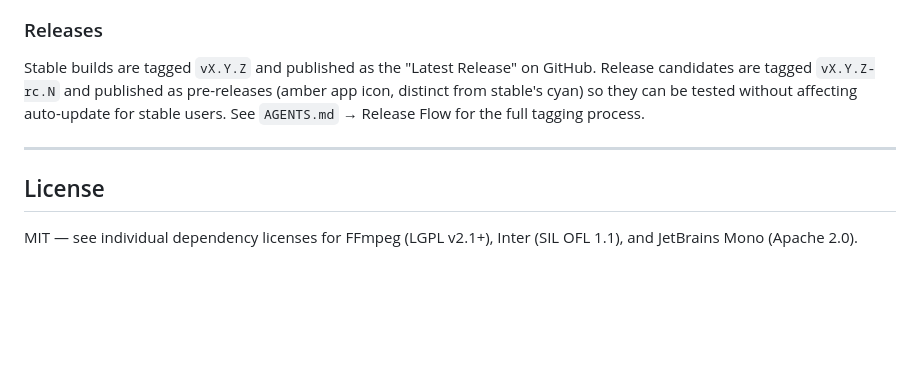
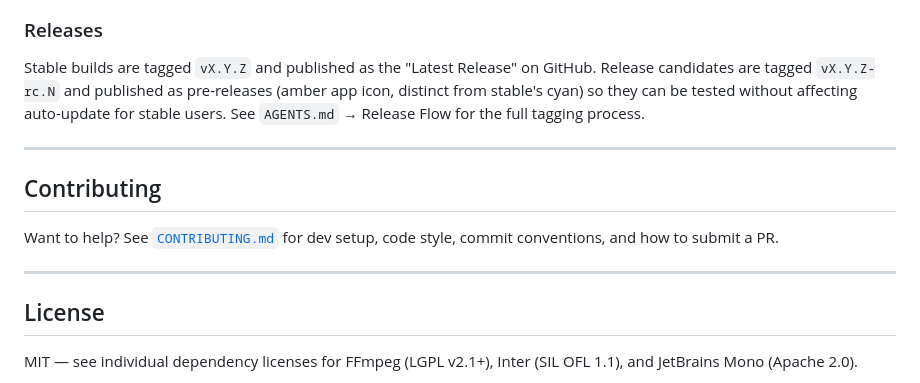
Before and after one commit to senriki/SPulse, a Markdown page: README.md, the part around the change. Drawn GitHub-style; blank space fills up the shorter version.

```diff
--- a/README.md
+++ b/README.md
@@ -102,6 +102,12 @@ Stable builds are tagged `vX.Y.Z` and published as the "Latest Release" on GitHu
 
 ---
 
+## Contributing
+
+Want to help? See [`CONTRIBUTING.md`](./CONTRIBUTING.md) for dev setup, code style, commit conventions, and how to submit a PR.
+
+---
+
 ## License
 
 MIT — see individual dependency licenses for FFmpeg (LGPL v2.1+), Inter (SIL OFL 1.1), and JetBrains Mono (Apache 2.0).
```
Also changed, not shown: CONTRIBUTING.md (added, +94 -0 lines).
